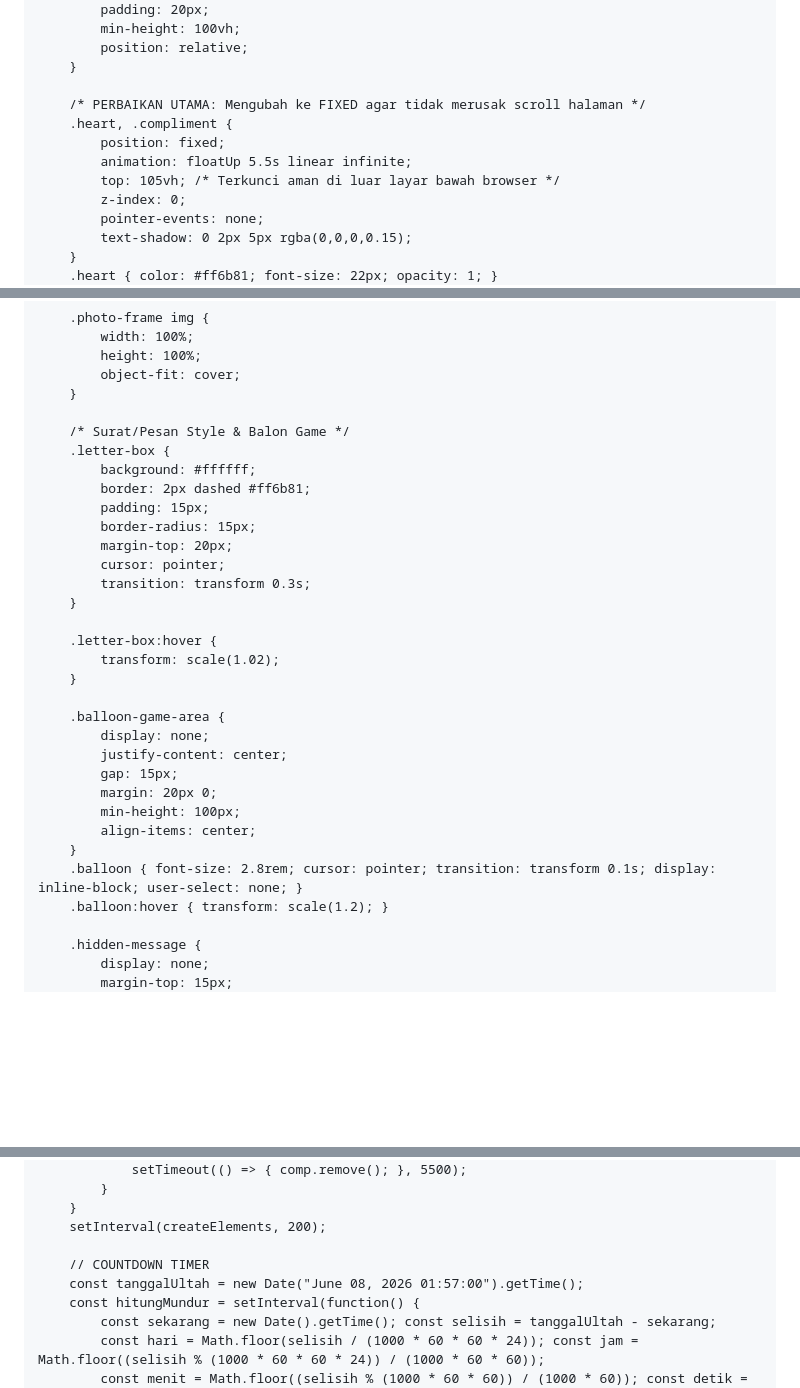
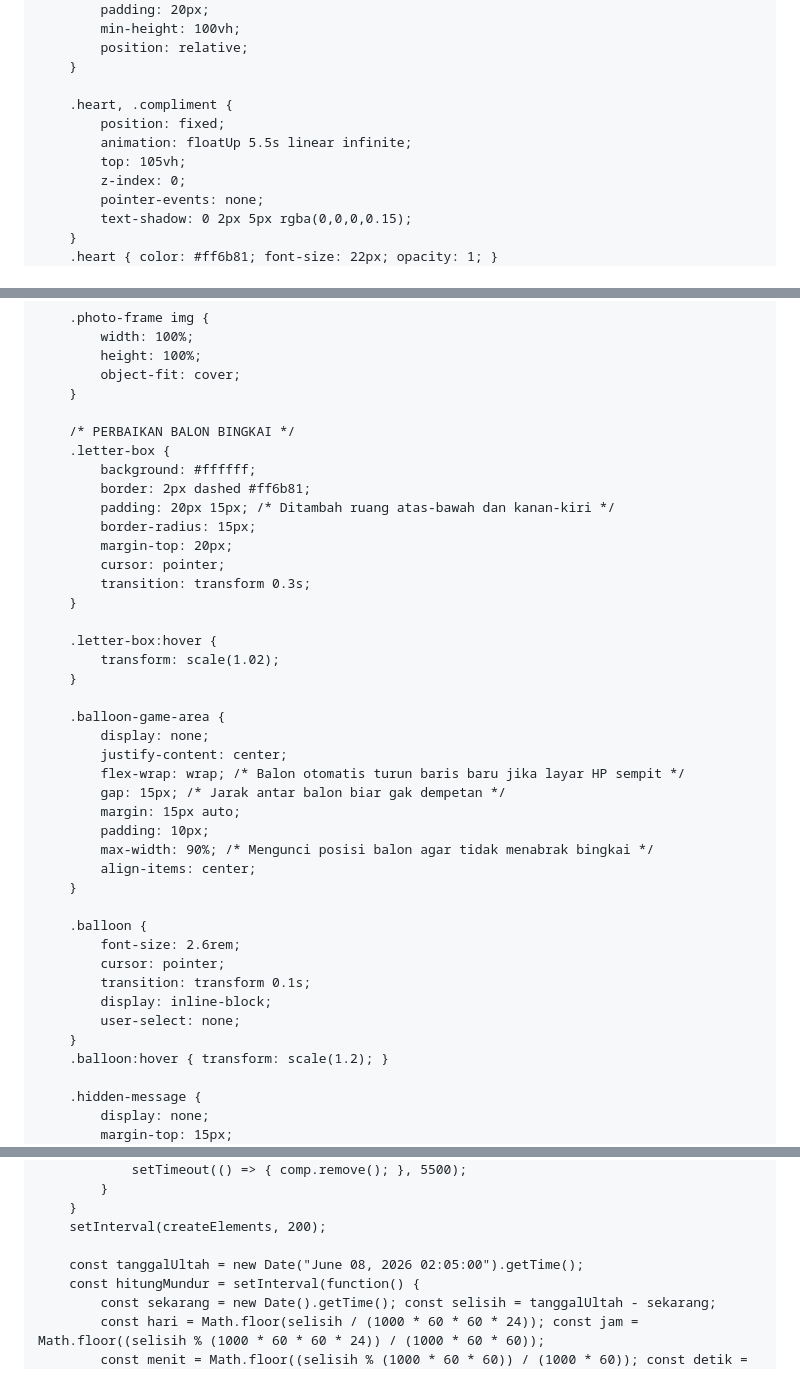
Before and after one commit to msyqiii/zaraaaaa, a Markdown page: README.md, 3 parts joined by grey strips. Drawn GitHub-style; blank space fills up the shorter version.

```diff
--- a/README.md
+++ b/README.md
@@ -35,11 +35,10 @@
             position: relative;
         }
 
-        /* PERBAIKAN UTAMA: Mengubah ke FIXED agar tidak merusak scroll halaman */
         .heart, .compliment {
             position: fixed;
             animation: floatUp 5.5s linear infinite;
-            top: 105vh; /* Terkunci aman di luar layar bawah browser */
+            top: 105vh;
             z-index: 0;
             pointer-events: none;
             text-shadow: 0 2px 5px rgba(0,0,0,0.15);
@@ -163,11 +160,11 @@
             object-fit: cover;
         }
 
-        /* Surat/Pesan Style & Balon Game */
+        /* PERBAIKAN BALON BINGKAI */
         .letter-box {
             background: #ffffff;
             border: 2px dashed #ff6b81;
-            padding: 15px;
+            padding: 20px 15px; /* Ditambah ruang atas-bawah dan kanan-kiri */
             border-radius: 15px;
             margin-top: 20px;
             cursor: pointer;
@@ -181,12 +178,21 @@
         .balloon-game-area {
             display: none;
             justify-content: center;
-            gap: 15px;
-            margin: 20px 0;
-            min-height: 100px;
+            flex-wrap: wrap; /* Balon otomatis turun baris baru jika layar HP sempit */
+            gap: 15px; /* Jarak antar balon biar gak dempetan */
+            margin: 15px auto;
+            padding: 10px;
+            max-width: 90%; /* Mengunci posisi balon agar tidak menabrak bingkai */
             align-items: center;
         }
-        .balloon { font-size: 2.8rem; cursor: pointer; transition: transform 0.1s; display: inline-block; user-select: none; }
+
+        .balloon {
+            font-size: 2.6rem;
+            cursor: pointer;
+            transition: transform 0.1s;
+            display: inline-block;
+            user-select: none;
+        }
         .balloon:hover { transform: scale(1.2); }
 
         .hidden-message {
@@ -379,8 +375,7 @@
         }
         setInterval(createElements, 200);
 
-        // COUNTDOWN TIMER
-        const tanggalUltah = new Date("June 08, 2026 01:57:00").getTime();
+        const tanggalUltah = new Date("June 08, 2026 02:05:00").getTime();
         const hitungMundur = setInterval(function() {
             const sekarang = new Date().getTime(); const selisih = tanggalUltah - sekarang;
             const hari = Math.floor(selisih / (1000 * 60 * 60 * 24)); const jam = Math.floor((selisih % (1000 * 60 * 60 * 24)) / (1000 * 60 * 60));
```
Also changed, not shown: other parts of README.md (+3 -20 lines).
